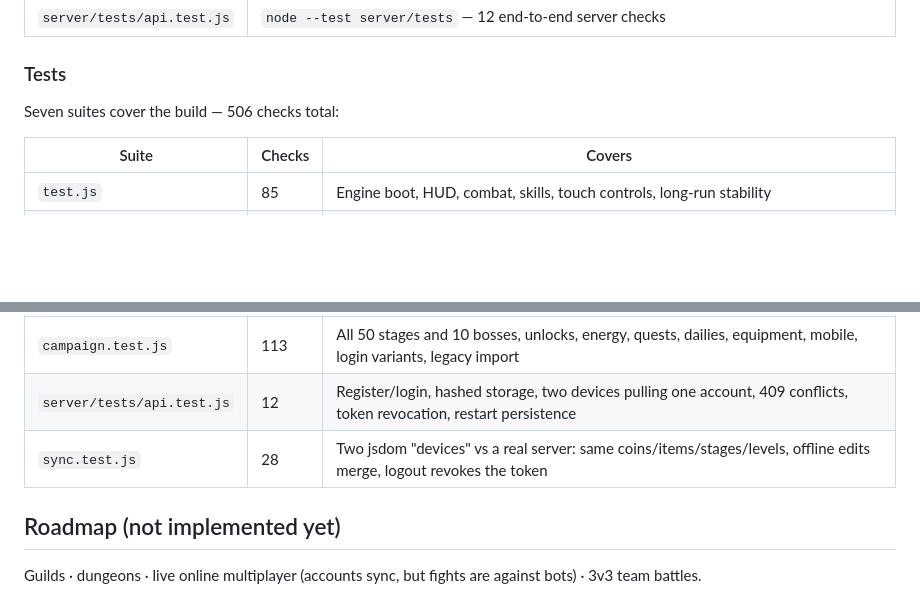
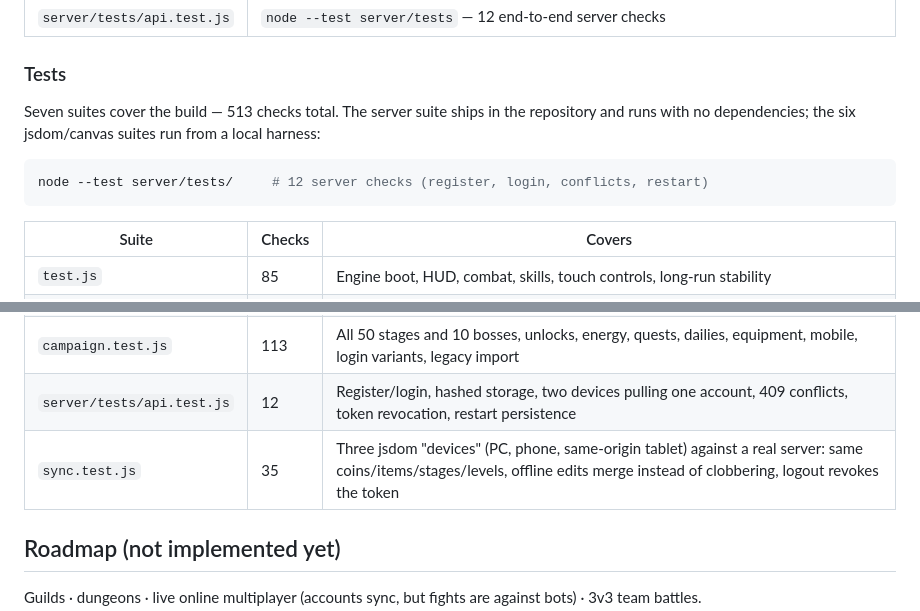
Before and after one commit to ojing20/mythara-online, a Markdown page: README.md, 2 parts joined by grey strips. Drawn GitHub-style; blank space fills up the shorter version.

Commit message:
Document three-device sync suite in the README
Co-authored-by: arena-agent <297053741+arena-agent@users.noreply.github.com>

````diff
--- a/README.md
+++ b/README.md
@@ -311,7 +311,13 @@ server, so you can play from a local folder and still sync.
 
 ### Tests
 
-Seven suites cover the build — 506 checks total:
+Seven suites cover the build — 513 checks total. The server suite ships in the repository and runs
+with no dependencies; the six jsdom/canvas suites run from a local harness:
+
+```bash
+node --test server/tests/     # 12 server checks (register, login, conflicts, restart)
+```
+
 
 | Suite | Checks | Covers |
 | --- | --- | --- |
@@ -321,7 +327,7 @@ Seven suites cover the build — 506 checks total:
 | `appflow.js` | 133 | Loading → register → menu → select → stage battle → bosses → arena → shop/summon → save/reload |
 | `campaign.test.js` | 113 | All 50 stages and 10 bosses, unlocks, energy, quests, dailies, equipment, mobile, login variants, legacy import |
 | `server/tests/api.test.js` | 12 | Register/login, hashed storage, two devices pulling one account, 409 conflicts, token revocation, restart persistence |
-| `sync.test.js` | 28 | Two jsdom "devices" vs a real server: same coins/items/stages/levels, offline edits merge, logout revokes the token |
+| `sync.test.js` | 35 | Three jsdom "devices" (PC, phone, same-origin tablet) against a real server: same coins/items/stages/levels, offline edits merge instead of clobbering, logout revokes the token |
 
 ## Roadmap (not implemented yet)
 
````
